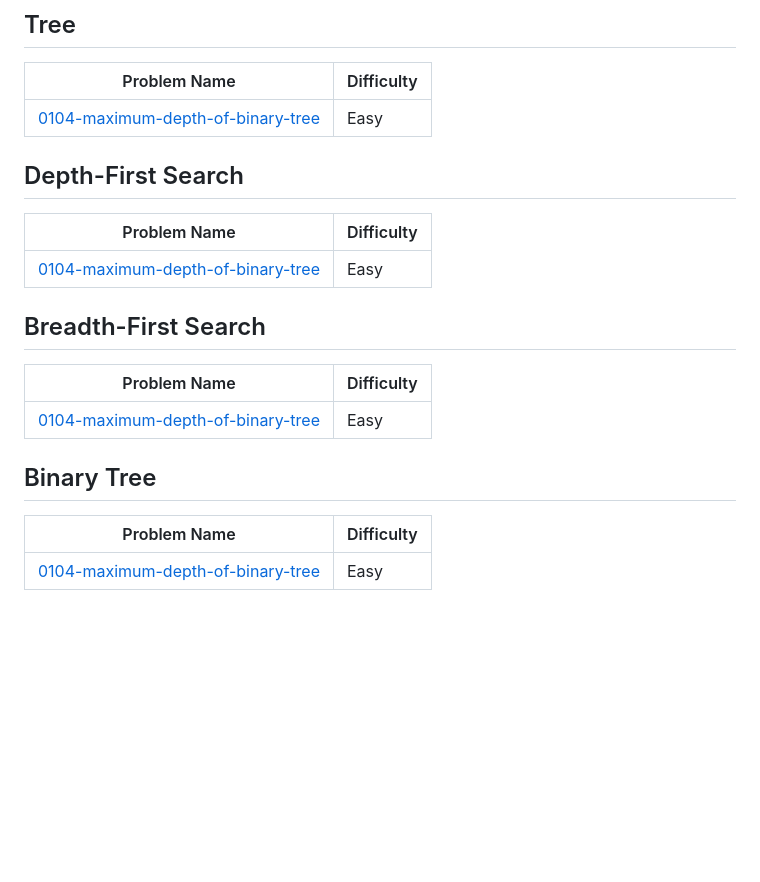
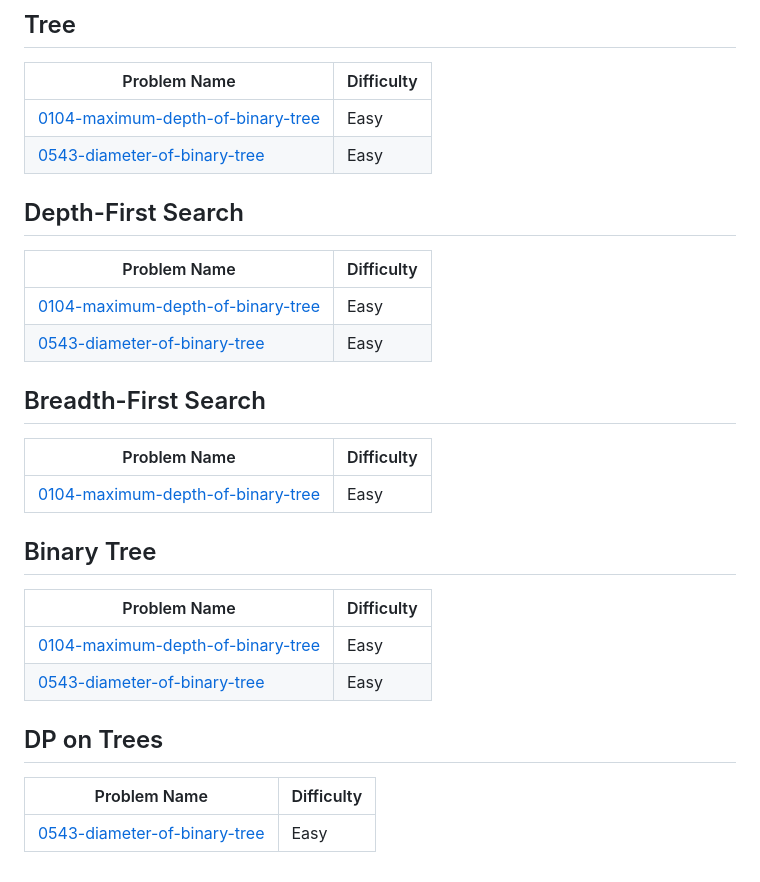
Before and after one commit to shreysitripathi-png/Event-management, a Markdown page: README.md, the part around the change. GitHub-like rendering; blank space fills up the shorter version.

Commit message:
Add 0543-diameter-of-binary-tree to topics.

```diff
--- a/README.md
+++ b/README.md
@@ -108,10 +108,12 @@ Image Optimization: Use properly sized and optimized local images instead of ext
 | Problem Name | Difficulty |
 | ------- | ------- |
 | [0104-maximum-depth-of-binary-tree](https://github.com/shreysitripathi-png/Event-management/tree/main/0104-maximum-depth-of-binary-tree/) | Easy |
+| [0543-diameter-of-binary-tree](https://github.com/shreysitripathi-png/Event-management/tree/main/0543-diameter-of-binary-tree/) | Easy |
 ## Depth-First Search
 | Problem Name | Difficulty |
 | ------- | ------- |
 | [0104-maximum-depth-of-binary-tree](https://github.com/shreysitripathi-png/Event-management/tree/main/0104-maximum-depth-of-binary-tree/) | Easy |
+| [0543-diameter-of-binary-tree](https://github.com/shreysitripathi-png/Event-management/tree/main/0543-diameter-of-binary-tree/) | Easy |
 ## Breadth-First Search
 | Problem Name | Difficulty |
 | ------- | ------- |
@@ -120,4 +122,9 @@ Image Optimization: Use properly sized and optimized local images instead of ext
 | Problem Name | Difficulty |
 | ------- | ------- |
 | [0104-maximum-depth-of-binary-tree](https://github.com/shreysitripathi-png/Event-management/tree/main/0104-maximum-depth-of-binary-tree/) | Easy |
+| [0543-diameter-of-binary-tree](https://github.com/shreysitripathi-png/Event-management/tree/main/0543-diameter-of-binary-tree/) | Easy |
+## DP on Trees
+| Problem Name | Difficulty |
+| ------- | ------- |
+| [0543-diameter-of-binary-tree](https://github.com/shreysitripathi-png/Event-management/tree/main/0543-diameter-of-binary-tree/) | Easy |
 <!---LeetCode Topics End-->
```
